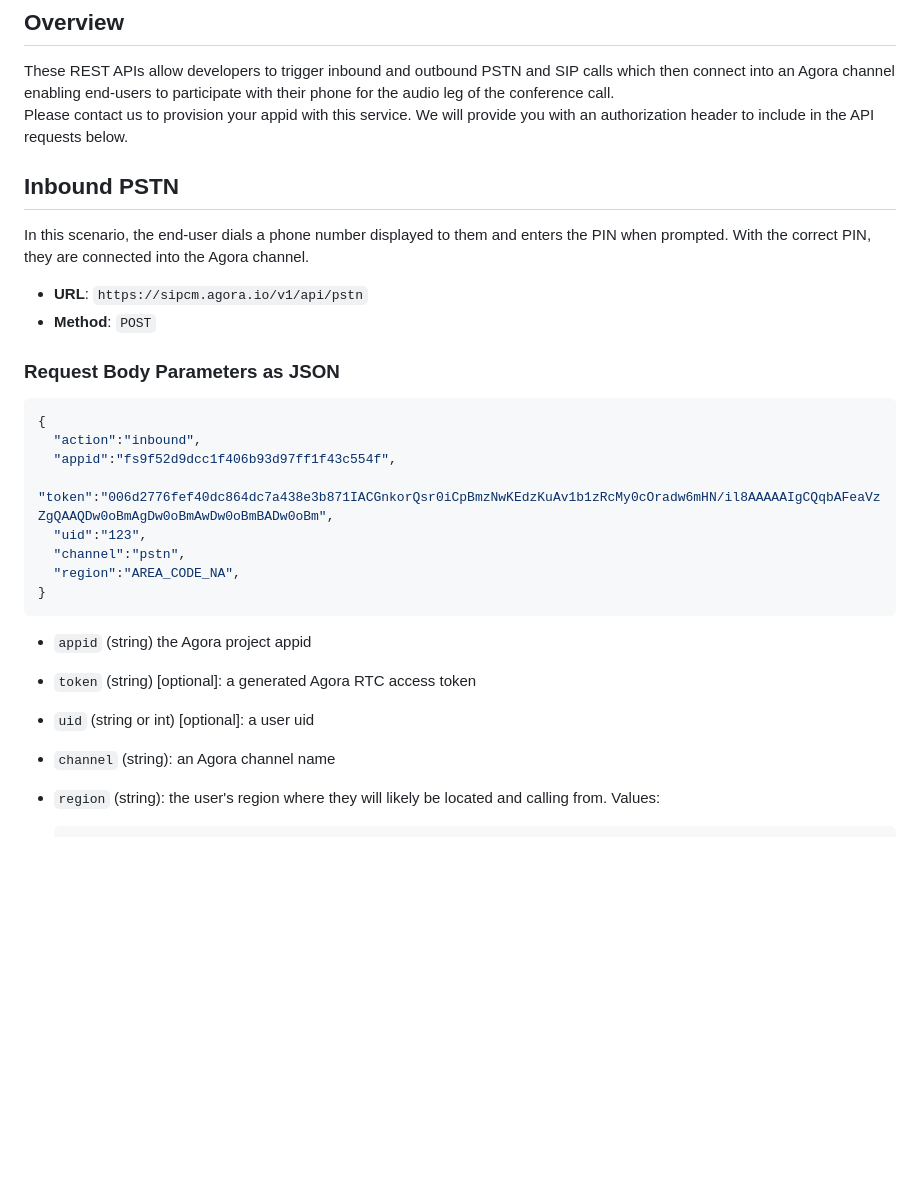
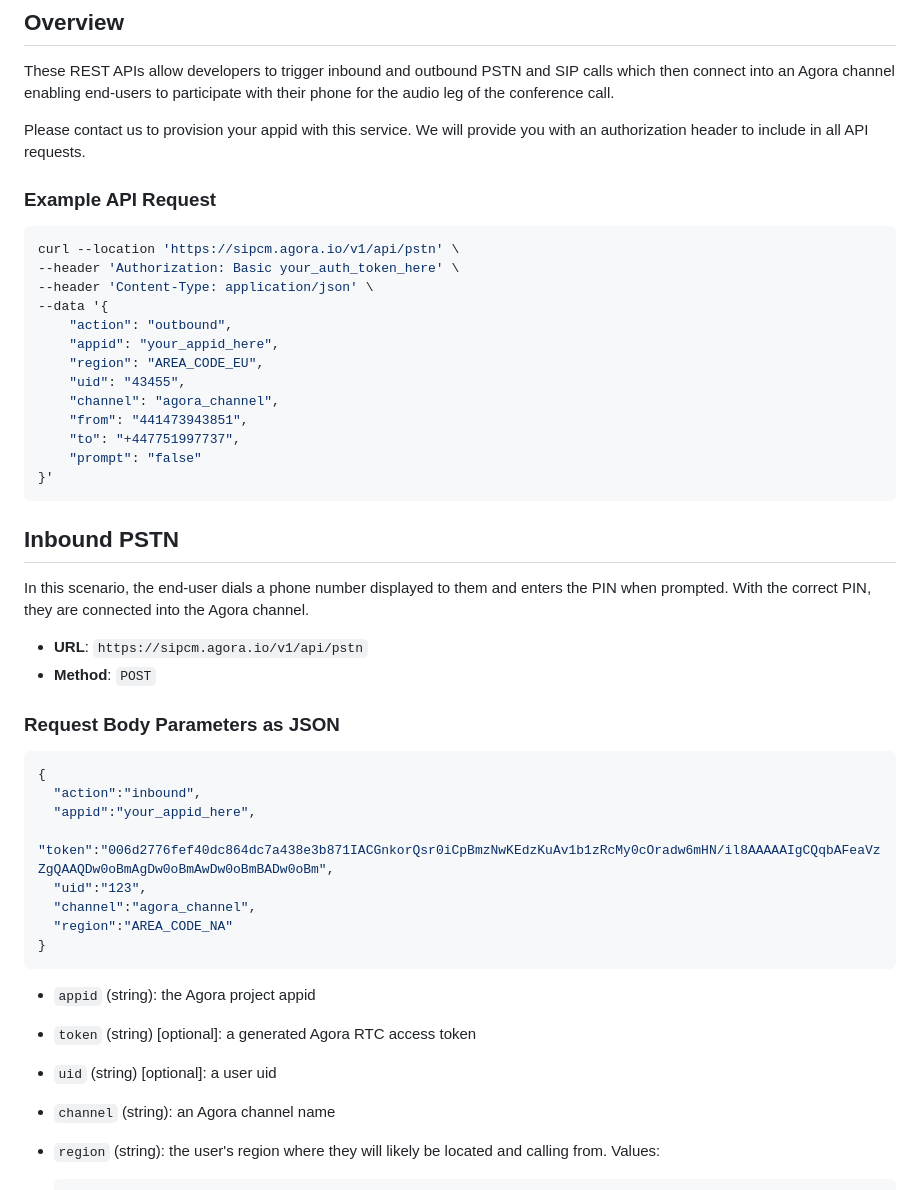
Before and after one commit to AgoraIO-Solutions/pstn-doc, a Markdown page: README.md, the part around the change printed below. Drawn GitHub-style; blank space fills up the shorter version.

````diff
--- a/README.md
+++ b/README.md
@@ -13,7 +13,25 @@
 
 ## Overview <a name="overview"></a>
 These REST APIs allow developers to trigger inbound and outbound PSTN and SIP calls which then connect into an Agora channel enabling end-users to participate with their phone for the audio leg of the conference call.
-Please contact us to provision your appid with this service. We will provide you with an authorization header to include in the API requests below.
+
+Please contact us to provision your appid with this service. We will provide you with an authorization header to include in all API requests.
+
+### Example API Request
+```bash
+curl --location 'https://sipcm.agora.io/v1/api/pstn' \
+--header 'Authorization: Basic your_auth_token_here' \
+--header 'Content-Type: application/json' \
+--data '{
+    "action": "outbound",
+    "appid": "your_appid_here",
+    "region": "AREA_CODE_EU",
+    "uid": "43455",
+    "channel": "agora_channel",
+    "from": "441473943851",
+    "to": "+447751997737",
+    "prompt": "false"
+}'
+```
 
 ## Inbound PSTN <a name="inbound"></a>
 In this scenario, the end-user dials a phone number displayed to them and enters the PIN when prompted. With the correct PIN, they are connected into the Agora channel.
@@ -25,16 +43,16 @@ In this scenario, the end-user dials a phone number displayed to them and enters
 ```json
 {
   "action":"inbound",
-  "appid":"fs9f52d9dcc1f406b93d97ff1f43c554f",
+  "appid":"your_appid_here",
   "token":"006d2776fef40dc864dc7a438e3b871IACGnkorQsr0iCpBmzNwKEdzKuAv1b1zRcMy0cOradw6mHN/il8AAAAAIgCQqbAFeaVzZgQAAQDw0oBmAgDw0oBmAwDw0oBmBADw0oBm",
   "uid":"123",
-  "channel":"pstn",
-  "region":"AREA_CODE_NA",
+  "channel":"agora_channel",
+  "region":"AREA_CODE_NA"
 }
 ```
-- `appid` (string) the Agora project appid
+- `appid` (string): the Agora project appid
 - `token` (string) [optional]: a generated Agora RTC access token
-- `uid` (string or int) [optional]: a user uid
+- `uid` (string) [optional]: a user uid
 - `channel` (string): an Agora channel name
 - `region` (string): the user's region where they will likely be located and calling from. Values:
 
````
Also changed, not shown: other parts of README.md (+95 -59 lines).
